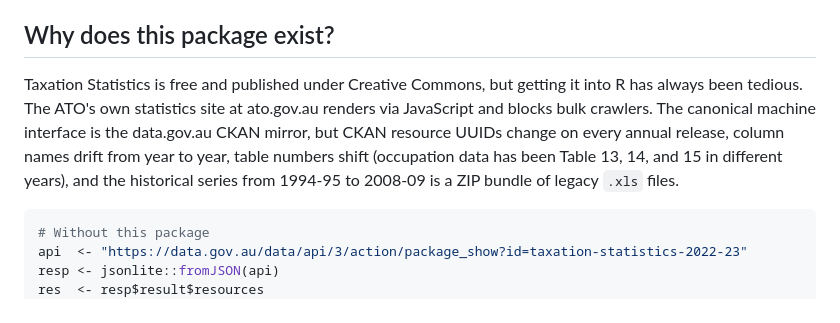
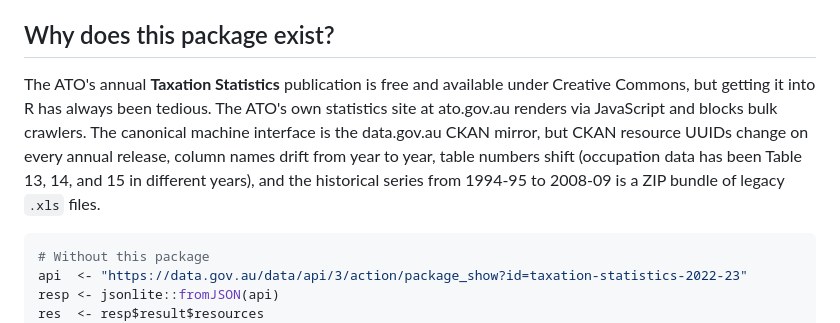
Before and after one commit to charlescoverdale/ato, a Markdown page: README.md, the part around the change. GitHub-like rendering.

Commit message:
Clarify 'Taxation Statistics' refers to the ATO publication

````diff
--- a/README.md
+++ b/README.md
@@ -14,7 +14,7 @@ Taxation Statistics is the closest thing Australia has to a public microdata sou
 
 ## Why does this package exist?
 
-Taxation Statistics is free and published under Creative Commons, but getting it into R has always been tedious. The ATO's own statistics site at ato.gov.au renders via JavaScript and blocks bulk crawlers. The canonical machine interface is the data.gov.au CKAN mirror, but CKAN resource UUIDs change on every annual release, column names drift from year to year, table numbers shift (occupation data has been Table 13, 14, and 15 in different years), and the historical series from 1994-95 to 2008-09 is a ZIP bundle of legacy `.xls` files.
+The ATO's annual **Taxation Statistics** publication is free and available under Creative Commons, but getting it into R has always been tedious. The ATO's own statistics site at ato.gov.au renders via JavaScript and blocks bulk crawlers. The canonical machine interface is the data.gov.au CKAN mirror, but CKAN resource UUIDs change on every annual release, column names drift from year to year, table numbers shift (occupation data has been Table 13, 14, and 15 in different years), and the historical series from 1994-95 to 2008-09 is a ZIP bundle of legacy `.xls` files.
 
 ```r
 # Without this package
````
